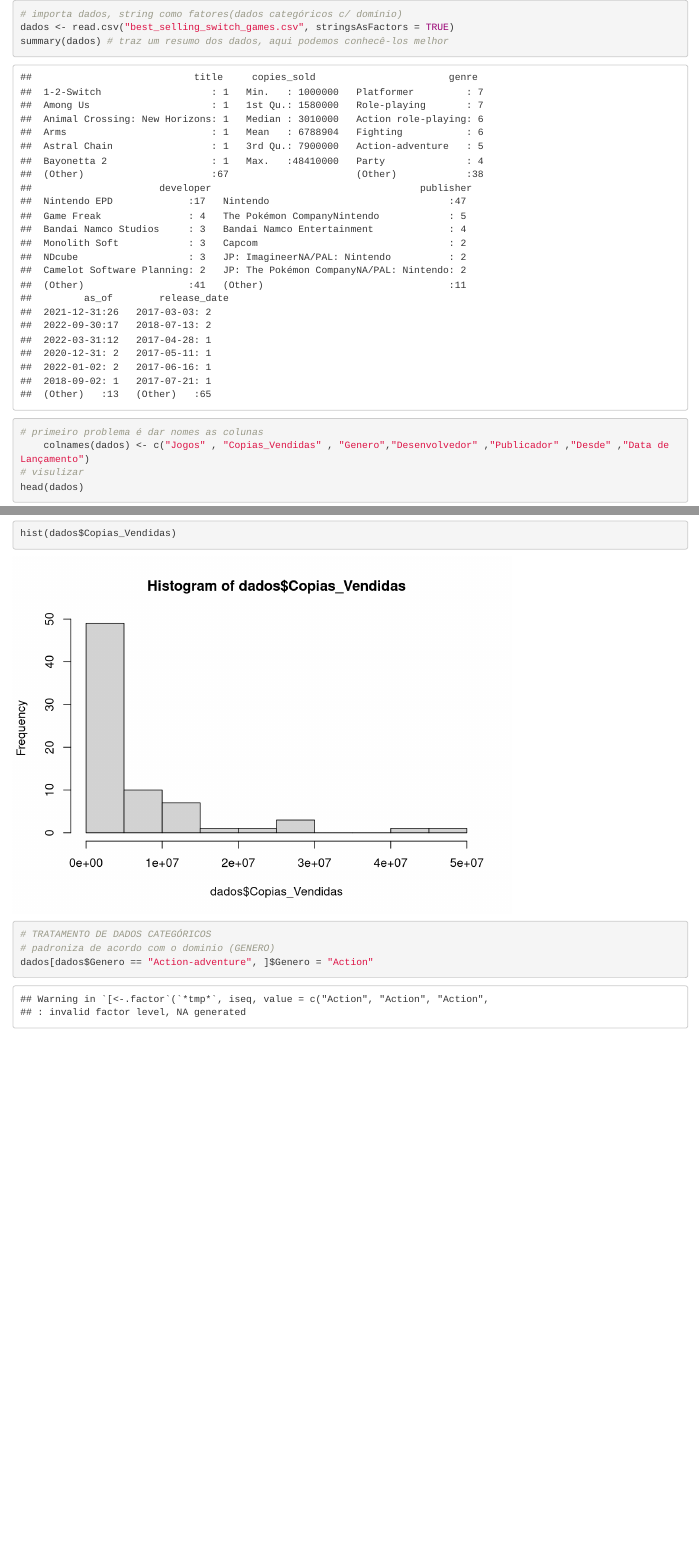
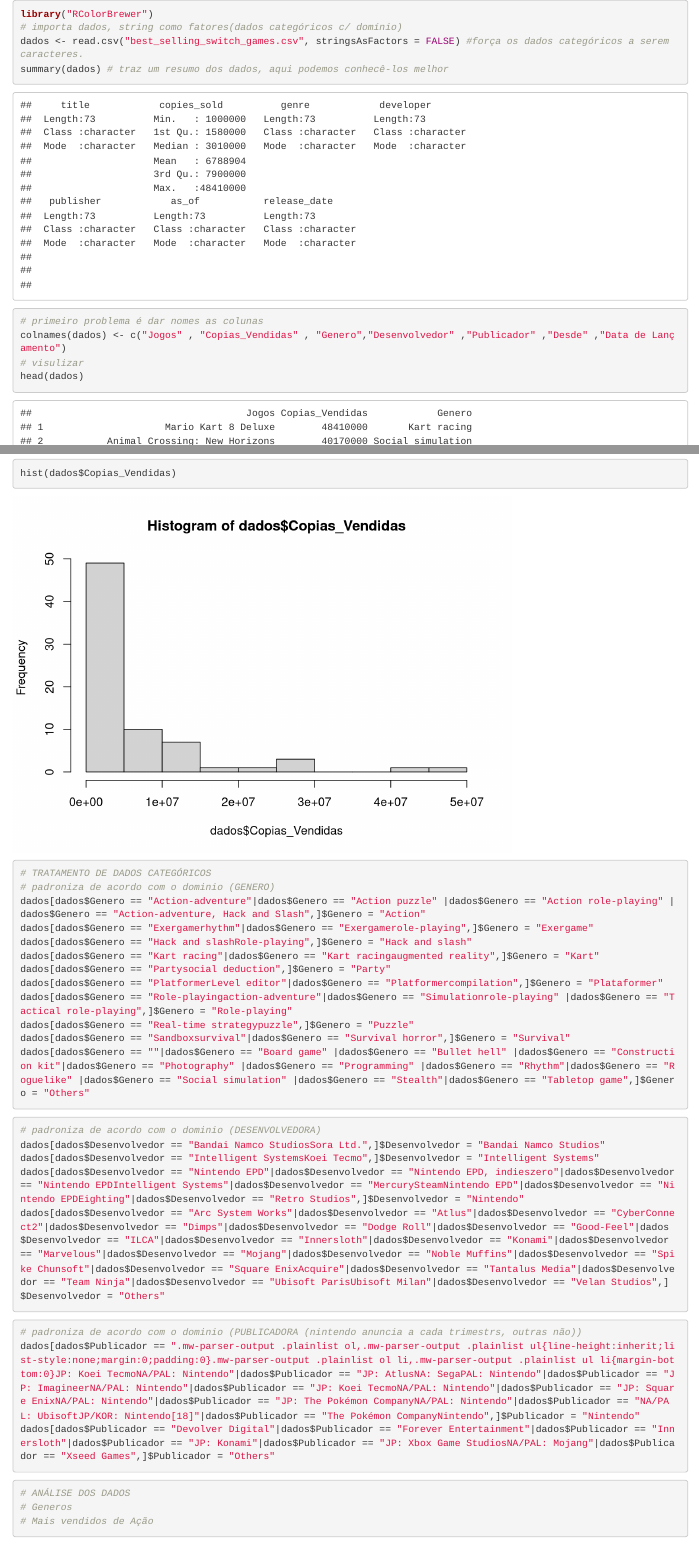
Before and after one commit to gabrielborgescarbonari/Games-Mais-vendidos-do-Nintendo-Switch, an R Markdown document (Code2.Rmd): the page in a window 1100 px wide, from its top, and a second part further down, joined at a grey line. Rendered offline with R 4.5, knitr and Pandoc, with nearby package versions.

Commit message:
Novas Atualizações

````diff
--- a/Code2.Rmd
+++ b/Code2.Rmd
@@ -1,13 +1,14 @@
 
 ```{r}
+library("RColorBrewer")
 # importa dados, string como fatores(dados categóricos c/ domínio)
-dados <- read.csv("best_selling_switch_games.csv", stringsAsFactors = TRUE)
+dados <- read.csv("best_selling_switch_games.csv", stringsAsFactors = FALSE) #força os dados categóricos a serem caracteres.
 summary(dados) # traz um resumo dos dados, aqui podemos conhecê-los melhor
 ```
 
 ```{r}
 # primeiro problema é dar nomes as colunas
-    colnames(dados) <- c("Jogos" , "Copias_Vendidas" , "Genero","Desenvolvedor" ,"Publicador" ,"Desde" ,"Data de Lançamento")
+colnames(dados) <- c("Jogos" , "Copias_Vendidas" , "Genero","Desenvolvedor" ,"Publicador" ,"Desde" ,"Data de Lançamento")
 # visulizar
 head(dados)
 ```
@@ -42,5 +43,35 @@ hist(dados$Copias_Vendidas)
 ```{r}
 # TRATAMENTO DE DADOS CATEGÓRICOS
 # padroniza de acordo com o dominio (GENERO)
-dados[dados$Genero == "Action-adventure", ]$Genero = "Action"
+dados[dados$Genero == "Action-adventure"|dados$Genero == "Action puzzle" |dados$Genero == "Action role-playing" |dados$Genero == "Action-adventure, Hack and Slash",]$Genero = "Action"
+dados[dados$Genero == "Exergamerhythm"|dados$Genero == "Exergamerole-playing",]$Genero = "Exergame"
+dados[dados$Genero == "Hack and slashRole-playing",]$Genero = "Hack and slash"
+dados[dados$Genero == "Kart racing"|dados$Genero == "Kart racingaugmented reality",]$Genero = "Kart"
+dados[dados$Genero == "Partysocial deduction",]$Genero = "Party"
+dados[dados$Genero == "PlatformerLevel editor"|dados$Genero == "Platformercompilation",]$Genero = "Plataformer"
+dados[dados$Genero == "Role-playingaction-adventure"|dados$Genero == "Simulationrole-playing" |dados$Genero == "Tactical role-playing",]$Genero = "Role-playing"
+dados[dados$Genero == "Real-time strategypuzzle",]$Genero = "Puzzle"
+dados[dados$Genero == "Sandboxsurvival"|dados$Genero == "Survival horror",]$Genero = "Survival"
+dados[dados$Genero == ""|dados$Genero == "Board game" |dados$Genero == "Bullet hell" |dados$Genero == "Construction kit"|dados$Genero == "Photography" |dados$Genero == "Programming" |dados$Genero == "Rhythm"|dados$Genero == "Roguelike" |dados$Genero == "Social simulation" |dados$Genero == "Stealth"|dados$Genero == "Tabletop game",]$Genero = "Others"
 ```
+
+```{r}
+# padroniza de acordo com o dominio (DESENVOLVEDORA)
+dados[dados$Desenvolvedor == "Bandai Namco StudiosSora Ltd.",]$Desenvolvedor = "Bandai Namco Studios"
+dados[dados$Desenvolvedor == "Intelligent SystemsKoei Tecmo",]$Desenvolvedor = "Intelligent Systems"
+dados[dados$Desenvolvedor == "Nintendo EPD"|dados$Desenvolvedor == "Nintendo EPD, indieszero"|dados$Desenvolvedor == "Nintendo EPDIntelligent Systems"|dados$Desenvolvedor == "MercurySteamNintendo EPD"|dados$Desenvolvedor == "Nintendo EPDEighting"|dados$Desenvolvedor == "Retro Studios",]$Desenvolvedor = "Nintendo"
+dados[dados$Desenvolvedor == "Arc System Works"|dados$Desenvolvedor == "Atlus"|dados$Desenvolvedor == "CyberConnect2"|dados$Desenvolvedor == "Dimps"|dados$Desenvolvedor == "Dodge Roll"|dados$Desenvolvedor == "Good-Feel"|dados$Desenvolvedor == "ILCA"|dados$Desenvolvedor == "Innersloth"|dados$Desenvolvedor == "Konami"|dados$Desenvolvedor == "Marvelous"|dados$Desenvolvedor == "Mojang"|dados$Desenvolvedor == "Noble Muffins"|dados$Desenvolvedor == "Spike Chunsoft"|dados$Desenvolvedor == "Square EnixAcquire"|dados$Desenvolvedor == "Tantalus Media"|dados$Desenvolvedor == "Team Ninja"|dados$Desenvolvedor == "Ubisoft ParisUbisoft Milan"|dados$Desenvolvedor == "Velan Studios",]$Desenvolvedor = "Others"
+```
+
+```{r}
+# padroniza de acordo com o dominio (PUBLICADORA (nintendo anuncia a cada trimestrs, outras não))
+dados[dados$Publicador == ".mw-parser-output .plainlist ol,.mw-parser-output .plainlist ul{line-height:inherit;list-style:none;margin:0;padding:0}.mw-parser-output .plainlist ol li,.mw-parser-output .plainlist ul li{margin-bottom:0}JP: Koei TecmoNA/PAL: Nintendo"|dados$Publicador == "JP: AtlusNA: SegaPAL: Nintendo"|dados$Publicador == "JP: ImagineerNA/PAL: Nintendo"|dados$Publicador == "JP: Koei TecmoNA/PAL: Nintendo"|dados$Publicador == "JP: Square EnixNA/PAL: Nintendo"|dados$Publicador == "JP: The Pokémon CompanyNA/PAL: Nintendo"|dados$Publicador == "NA/PAL: UbisoftJP/KOR: Nintendo[18]"|dados$Publicador == "The Pokémon CompanyNintendo",]$Publicador = "Nintendo"
+dados[dados$Publicador == "Devolver Digital"|dados$Publicador == "Forever Entertainment"|dados$Publicador == "Innersloth"|dados$Publicador == "JP: Konami"|dados$Publicador == "JP: Xbox Game StudiosNA/PAL: Mojang"|dados$Publicador == "Xseed Games",]$Publicador = "Others"
+```
+
+```{r}
+# ANÁLISE DOS DADOS
+# Generos
+# Mais vendidos de Ação
+
+```
````
Also changed, not shown: Code.py (+1 -3 lines).
